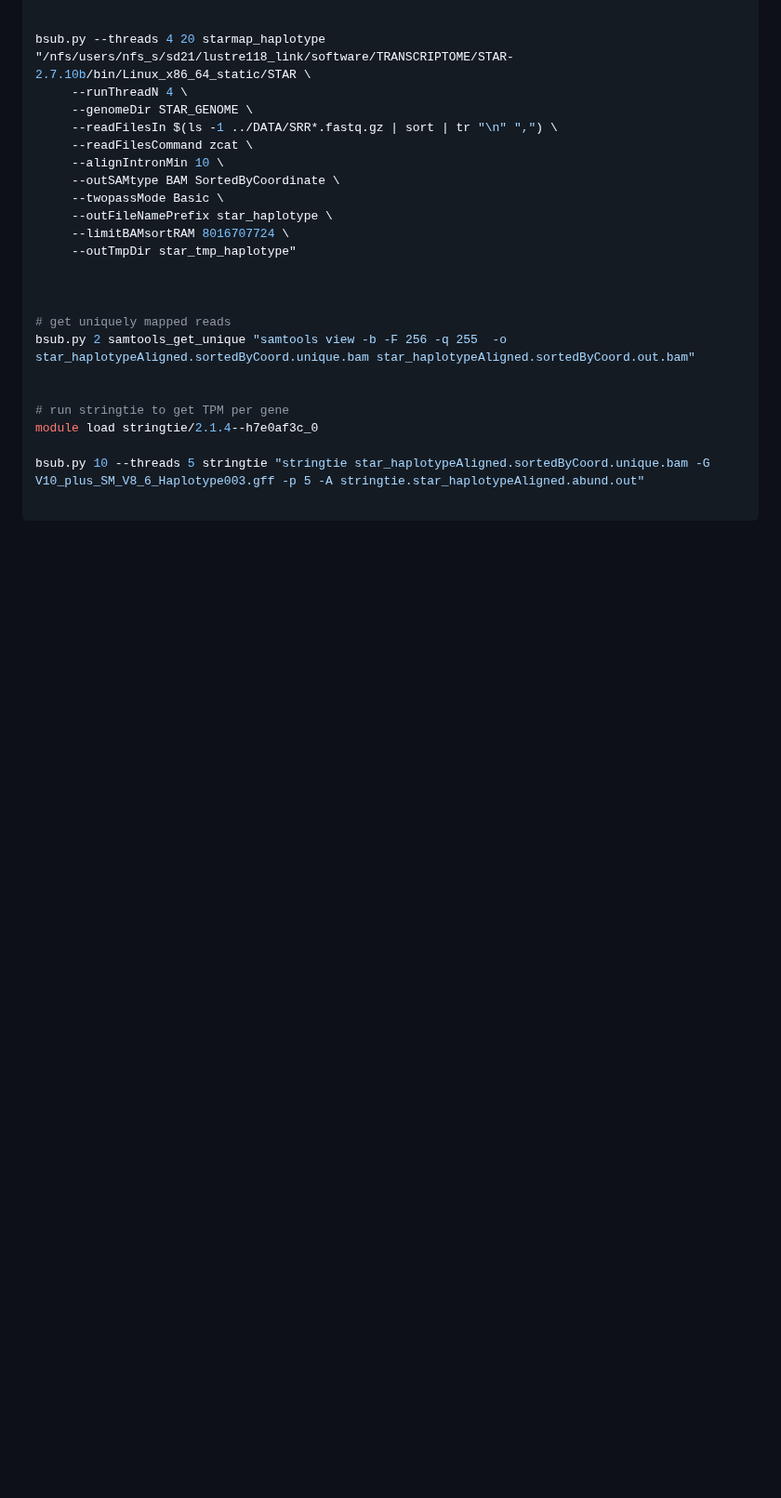
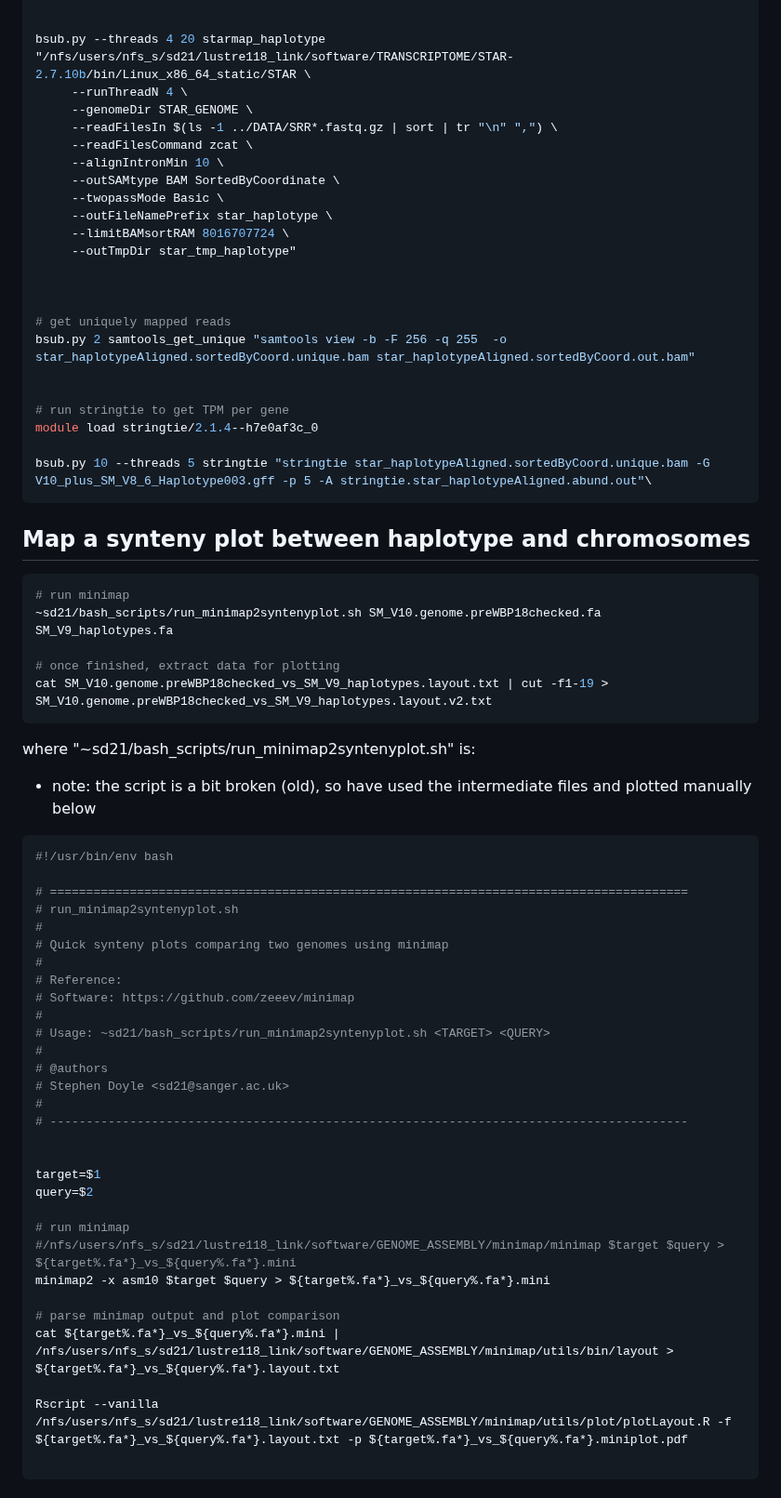
Before and after one commit to stephenrdoyle/smansoni_genome, a Markdown page: 03_code/smansoni_genome.haplotypes.md, the part around one of its changes. Shown at 93% size. GitHub-like rendering; blank space fills up the shorter version.

Commit message:
update to haplotype analysis

````diff
--- a/03_code/smansoni_genome.haplotypes.md
+++ b/03_code/smansoni_genome.haplotypes.md
@@ -316,4 +316,55 @@ bsub.py 2 samtools_get_unique "samtools view -b -F 256 -q 255  -o star_haplotype
 # run stringtie to get TPM per gene
 module load stringtie/2.1.4--h7e0af3c_0
 
-bsub.py 10 --threads 5 stringtie "stringtie star_haplotypeAligned.sortedByCoord.unique.bam -G V10_plus_SM_V8_6_Haplotype003.gff -p 5 -A stringtie.star_haplotypeAligned.abund.out"
+bsub.py 10 --threads 5 stringtie "stringtie star_haplotypeAligned.sortedByCoord.unique.bam -G V10_plus_SM_V8_6_Haplotype003.gff -p 5 -A stringtie.star_haplotypeAligned.abund.out"\
+```
+
+
+
+
+
+## Map a synteny plot between haplotype and chromosomes
+```bash
+# run minimap
+~sd21/bash_scripts/run_minimap2syntenyplot.sh SM_V10.genome.preWBP18checked.fa SM_V9_haplotypes.fa
+
+# once finished, extract data for plotting
+cat SM_V10.genome.preWBP18checked_vs_SM_V9_haplotypes.layout.txt | cut -f1-19 > SM_V10.genome.preWBP18checked_vs_SM_V9_haplotypes.layout.v2.txt
+```
+
+
+where "~sd21/bash_scripts/run_minimap2syntenyplot.sh" is:
+- note: the script is a bit broken (old), so have used the intermediate files and plotted manually below
+```bash
+#!/usr/bin/env bash
+
+# ========================================================================================
+# run_minimap2syntenyplot.sh
+#
+# Quick synteny plots comparing two genomes using minimap
+#
+# Reference:
+# Software: https://github.com/zeeev/minimap
+#
+# Usage: ~sd21/bash_scripts/run_minimap2syntenyplot.sh <TARGET> <QUERY>
+#
+# @authors
+# Stephen Doyle <sd21@sanger.ac.uk>
+#
+# ----------------------------------------------------------------------------------------
+
+
+target=$1
+query=$2
+
+# run minimap
+#/nfs/users/nfs_s/sd21/lustre118_link/software/GENOME_ASSEMBLY/minimap/minimap $target $query > ${target%.fa*}_vs_${query%.fa*}.mini
+minimap2 -x asm10 $target $query > ${target%.fa*}_vs_${query%.fa*}.mini
+
+# parse minimap output and plot comparison
+cat ${target%.fa*}_vs_${query%.fa*}.mini | /nfs/users/nfs_s/sd21/lustre118_link/software/GENOME_ASSEMBLY/minimap/utils/bin/layout > ${target%.fa*}_vs_${query%.fa*}.layout.txt
+
+Rscript --vanilla /nfs/users/nfs_s/sd21/lustre118_link/software/GENOME_ASSEMBLY/minimap/utils/plot/plotLayout.R -f ${target%.fa*}_vs_${query%.fa*}.layout.txt -p ${target%.fa*}_vs_${query%.fa*}.miniplot.pdf
+
+```
+
````
Also changed, not shown: other parts of 03_code/smansoni_genome.haplotypes.md (+26 -0 lines), 04_analysis/figure_haplotypes_mapped_to_chromosomes.png (added), 4 other files.
